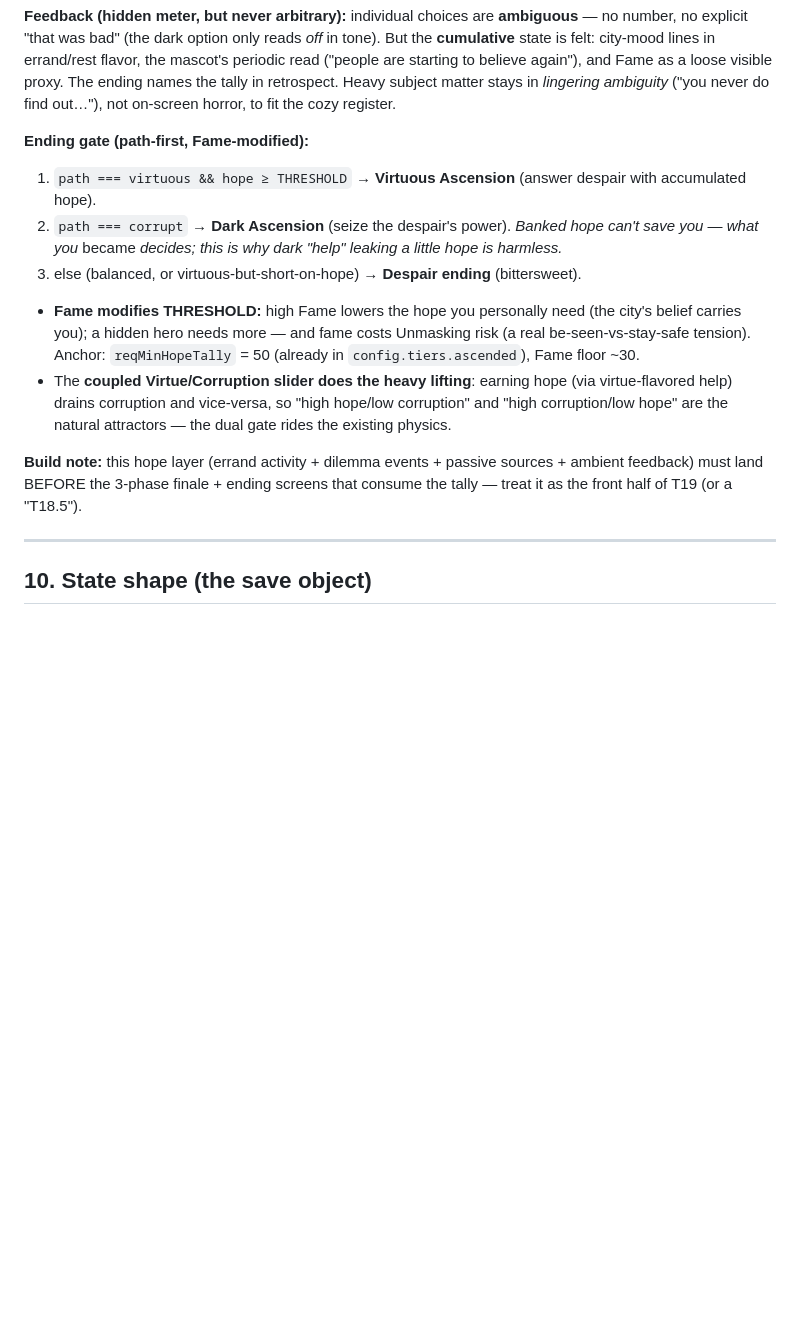
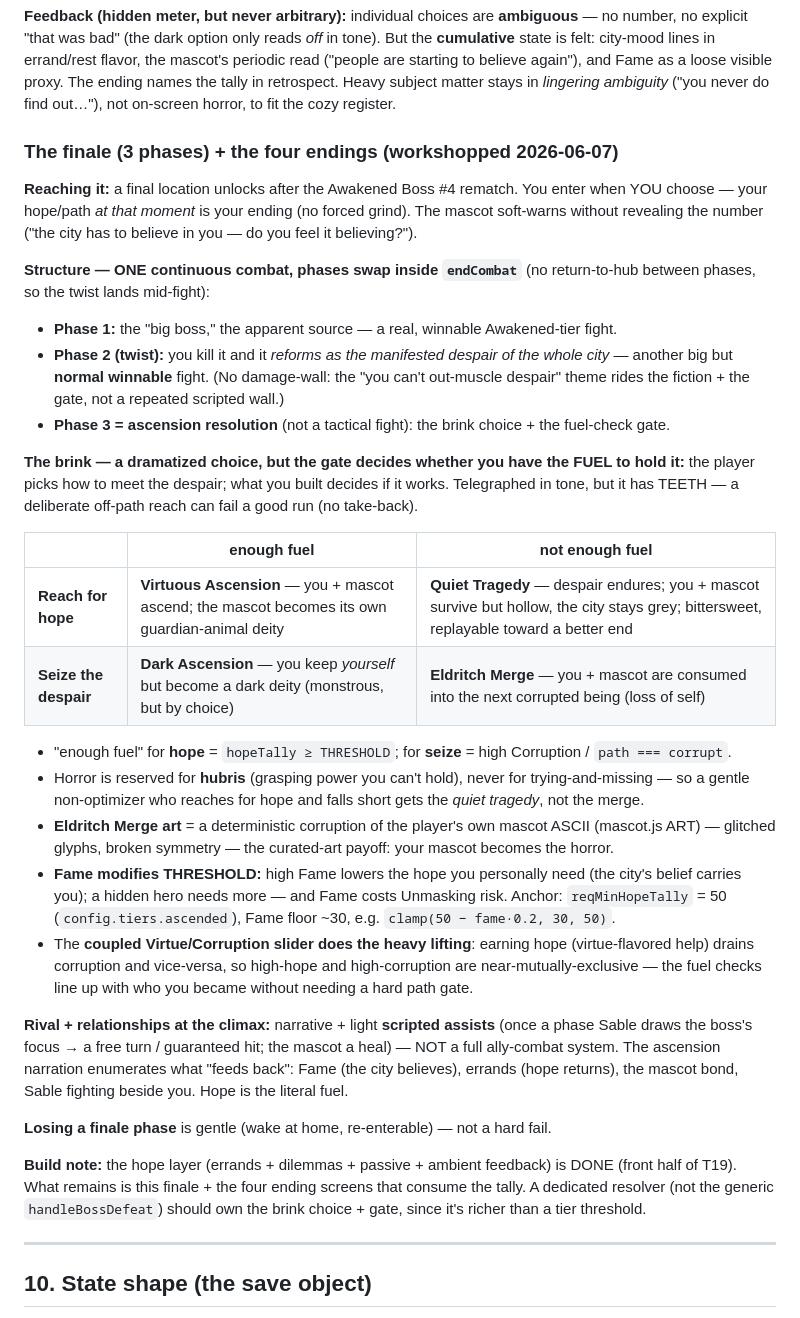
Before and after one commit to shirleyleng/magical-exe, a Markdown page: docs/DESIGN.md, the part around the change. Rendered like a GitHub page; blank space fills up the shorter version.

```diff
--- a/docs/DESIGN.md
+++ b/docs/DESIGN.md
@@ -247,21 +247,52 @@ believe again"), and Fame as a loose visible proxy. The ending names the tally i
 Heavy subject matter stays in *lingering ambiguity* ("you never do find out…"), not on-screen horror,
 to fit the cozy register.
 
-**Ending gate (path-first, Fame-modified):**
-1. `path === virtuous && hope ≥ THRESHOLD` → **Virtuous Ascension** (answer despair with accumulated hope).
-2. `path === corrupt` → **Dark Ascension** (seize the despair's power). *Banked hope can't save you —
-   what you* became *decides; this is why dark "help" leaking a little hope is harmless.*
-3. else (balanced, or virtuous-but-short-on-hope) → **Despair ending** (bittersweet).
+### The finale (3 phases) + the four endings (workshopped 2026-06-07)
+
+**Reaching it:** a final location unlocks after the Awakened Boss #4 rematch. You enter when YOU
+choose — your hope/path *at that moment* is your ending (no forced grind). The mascot soft-warns
+without revealing the number ("the city has to believe in you — do you feel it believing?").
+
+**Structure — ONE continuous combat, phases swap inside `endCombat`** (no return-to-hub between
+phases, so the twist lands mid-fight):
+- **Phase 1:** the "big boss," the apparent source — a real, winnable Awakened-tier fight.
+- **Phase 2 (twist):** you kill it and it *reforms as the manifested despair of the whole city* —
+  another big but **normal winnable** fight. (No damage-wall: the "you can't out-muscle despair"
+  theme rides the fiction + the gate, not a repeated scripted wall.)
+- **Phase 3 = ascension resolution** (not a tactical fight): the brink choice + the fuel-check gate.
+
+**The brink — a dramatized choice, but the gate decides whether you have the FUEL to hold it:**
+the player picks how to meet the despair; what you built decides if it works. Telegraphed in tone,
+but it has TEETH — a deliberate off-path reach can fail a good run (no take-back).
+
+|                      | enough fuel                                   | not enough fuel                                  |
+|----------------------|-----------------------------------------------|--------------------------------------------------|
+| **Reach for hope**   | **Virtuous Ascension** — you + mascot ascend; the mascot becomes its own guardian-animal deity | **Quiet Tragedy** — despair endures; you + mascot survive but hollow, the city stays grey; bittersweet, replayable toward a better end |
+| **Seize the despair**| **Dark Ascension** — you keep *yourself* but become a dark deity (monstrous, but by choice)     | **Eldritch Merge** — you + mascot are consumed into the next corrupted being (loss of self) |
+
+- "enough fuel" for **hope** = `hopeTally ≥ THRESHOLD`; for **seize** = high Corruption / `path === corrupt`.
+- Horror is reserved for **hubris** (grasping power you can't hold), never for trying-and-missing —
+  so a gentle non-optimizer who reaches for hope and falls short gets the *quiet tragedy*, not the merge.
+- **Eldritch Merge art** = a deterministic corruption of the player's own mascot ASCII (mascot.js
+  ART) — glitched glyphs, broken symmetry — the curated-art payoff: your mascot becomes the horror.
 - **Fame modifies THRESHOLD:** high Fame lowers the hope you personally need (the city's belief
-  carries you); a hidden hero needs more — and fame costs Unmasking risk (a real be-seen-vs-stay-safe
-  tension). Anchor: `reqMinHopeTally` = 50 (already in `config.tiers.ascended`), Fame floor ~30.
-- The **coupled Virtue/Corruption slider does the heavy lifting**: earning hope (via virtue-flavored
-  help) drains corruption and vice-versa, so "high hope/low corruption" and "high corruption/low
-  hope" are the natural attractors — the dual gate rides the existing physics.
+  carries you); a hidden hero needs more — and Fame costs Unmasking risk. Anchor: `reqMinHopeTally`
+  = 50 (`config.tiers.ascended`), Fame floor ~30, e.g. `clamp(50 − fame·0.2, 30, 50)`.
+- The **coupled Virtue/Corruption slider does the heavy lifting**: earning hope (virtue-flavored
+  help) drains corruption and vice-versa, so high-hope and high-corruption are near-mutually-exclusive
+  — the fuel checks line up with who you became without needing a hard path gate.
 
-**Build note:** this hope layer (errand activity + dilemma events + passive sources + ambient
-feedback) must land BEFORE the 3-phase finale + ending screens that consume the tally — treat it as
-the front half of T19 (or a "T18.5").
+**Rival + relationships at the climax:** narrative + light **scripted assists** (once a phase Sable
+draws the boss's focus → a free turn / guaranteed hit; the mascot a heal) — NOT a full ally-combat
+system. The ascension narration enumerates what "feeds back": Fame (the city believes), errands
+(hope returns), the mascot bond, Sable fighting beside you. Hope is the literal fuel.
+
+**Losing a finale phase** is gentle (wake at home, re-enterable) — not a hard fail.
+
+**Build note:** the hope layer (errands + dilemmas + passive + ambient feedback) is DONE (front half
+of T19). What remains is this finale + the four ending screens that consume the tally. A dedicated
+resolver (not the generic `handleBossDefeat`) should own the brink choice + gate, since it's richer
+than a tier threshold.
 
 ---
 
```
Also changed, not shown: NEXT_SESSION.md (+29 -30 lines).
